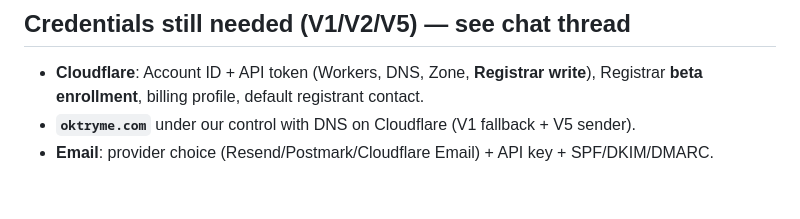
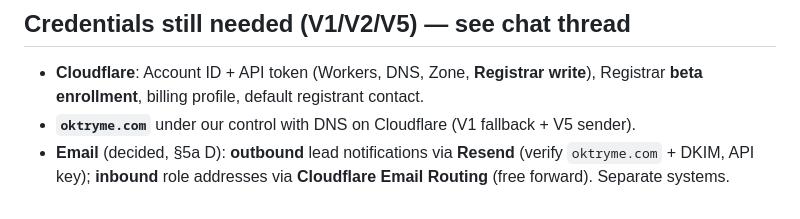
Before and after one commit to johnreitano/oktryme, a Markdown page: SPIKES.md, the part around the change. Rendered like a GitHub page.

```diff
--- a/SPIKES.md
+++ b/SPIKES.md
@@ -53,4 +53,4 @@ npx wrangler deploy --dry-run --outdir dist   # bundles for the Workers runtime
 - **Cloudflare**: Account ID + API token (Workers, DNS, Zone, **Registrar write**),
   Registrar **beta enrollment**, billing profile, default registrant contact.
 - **`oktryme.com`** under our control with DNS on Cloudflare (V1 fallback + V5 sender).
-- **Email**: provider choice (Resend/Postmark/Cloudflare Email) + API key + SPF/DKIM/DMARC.
+- **Email** (decided, §5a D): **outbound** lead notifications via **Resend** (verify `oktryme.com` + DKIM, API key); **inbound** role addresses via **Cloudflare Email Routing** (free forward). Separate systems.
```
Also changed, not shown: PLAN.md (+3 -1 lines).
